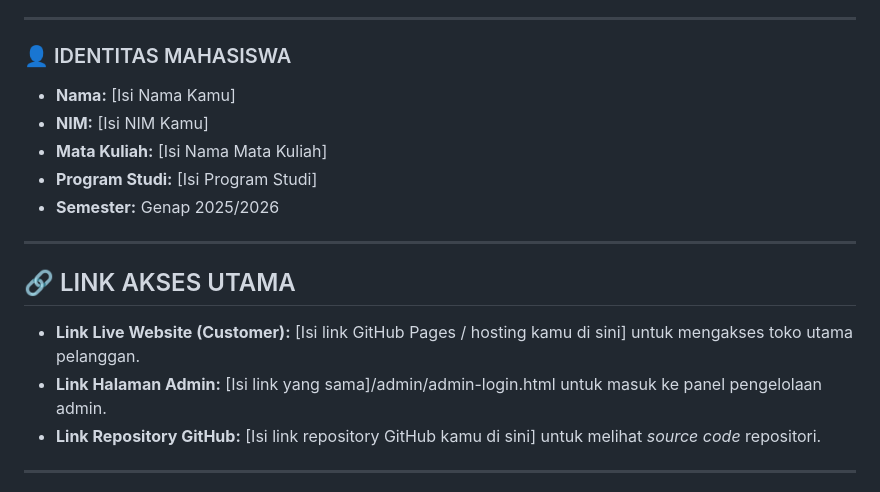
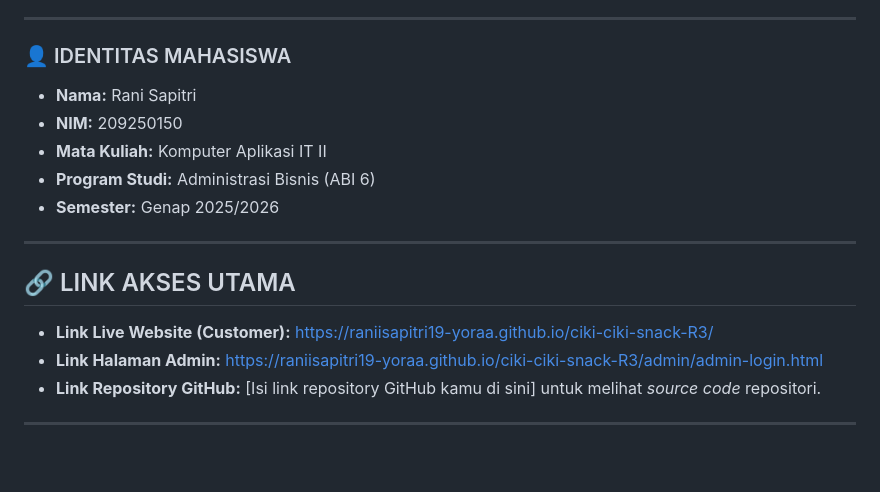
Before and after one commit to raniisapitri19-yoraa/ciki-ciki-snack-R3, a Markdown page: README.md, the part around the change. Drawn GitHub-style; blank space fills up the shorter version.

```diff
--- a/README.md
+++ b/README.md
@@ -5,17 +5,17 @@
 ---
 
 ### 👤 IDENTITAS MAHASISWA
-* **Nama:** [Isi Nama Kamu]
-* **NIM:** [Isi NIM Kamu]
-* **Mata Kuliah:** [Isi Nama Mata Kuliah]
-* **Program Studi:** [Isi Program Studi]
+* **Nama:** Rani Sapitri
+* **NIM:** 209250150
+* **Mata Kuliah:** Komputer Aplikasi IT II
+* **Program Studi:** Administrasi Bisnis (ABI 6)
 * **Semester:** Genap 2025/2026
 
 ---
 
 ## 🔗 LINK AKSES UTAMA
-* **Link Live Website (Customer):** [Isi link GitHub Pages / hosting kamu di sini] untuk mengakses toko utama pelanggan.
-* **Link Halaman Admin:** [Isi link yang sama]/admin/admin-login.html untuk masuk ke panel pengelolaan admin.
+* **Link Live Website (Customer):** https://raniisapitri19-yoraa.github.io/ciki-ciki-snack-R3/
+* **Link Halaman Admin:** https://raniisapitri19-yoraa.github.io/ciki-ciki-snack-R3/admin/admin-login.html
 * **Link Repository GitHub:** [Isi link repository GitHub kamu di sini] untuk melihat *source code* repositori.
 
 ---
```
